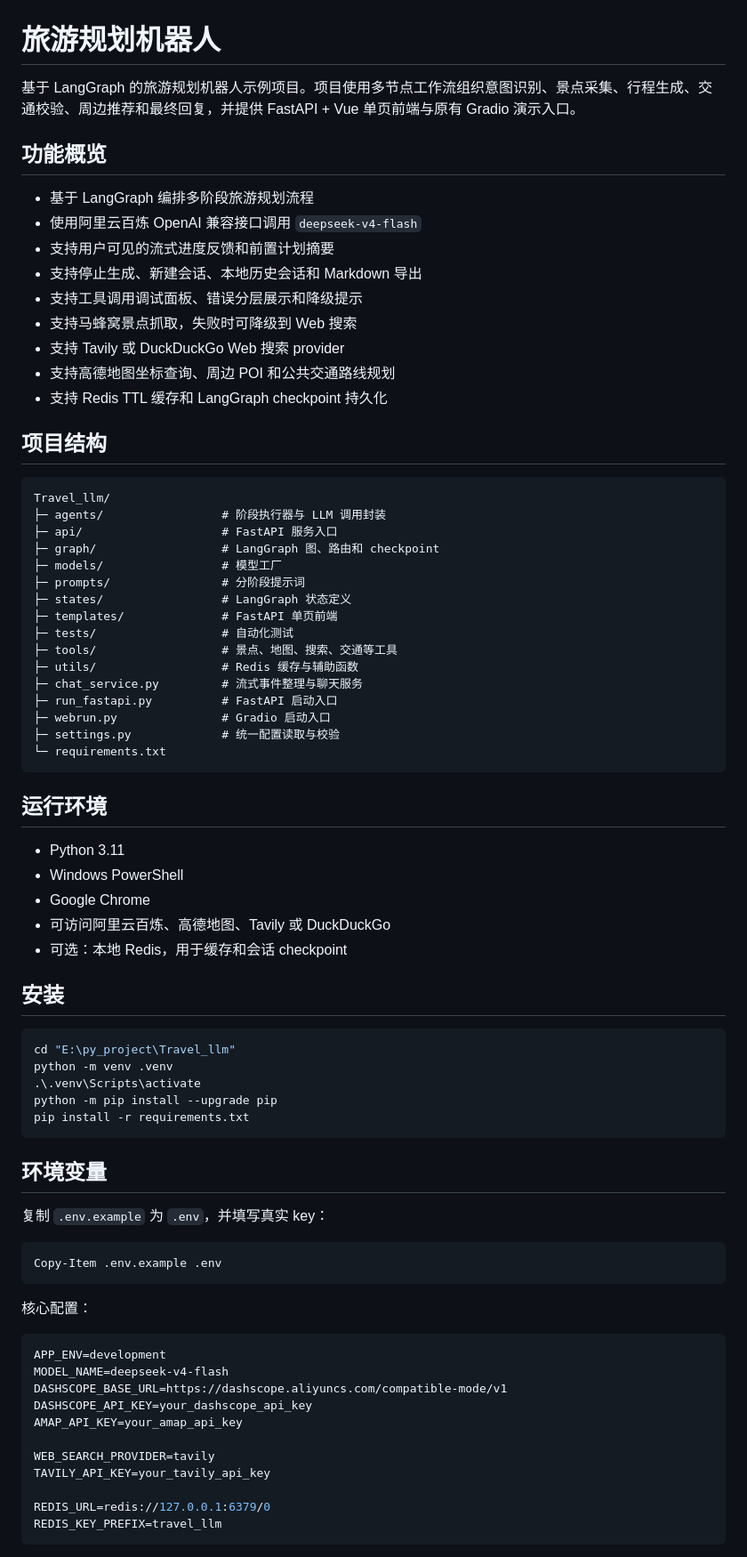
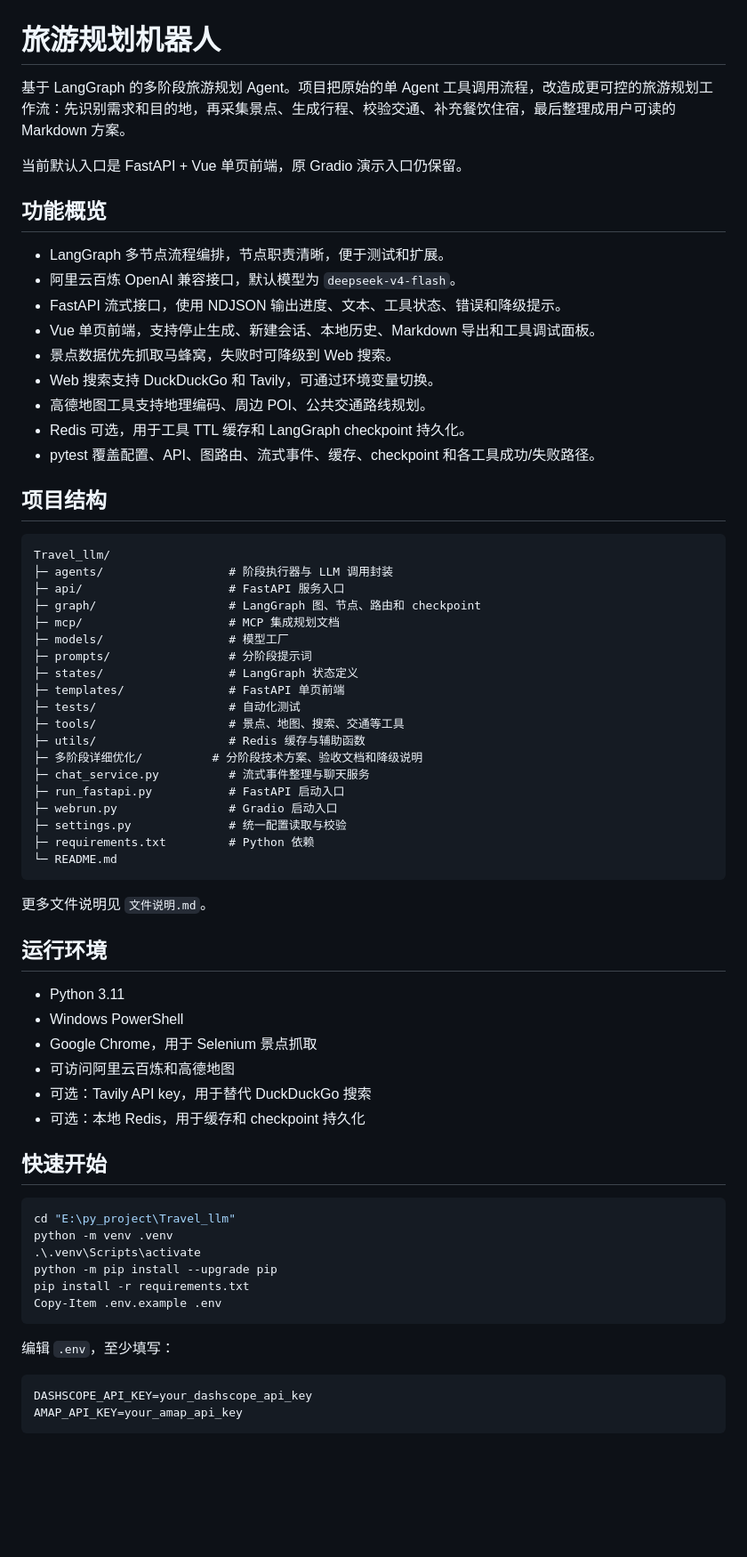
Before and after one commit to Vibbe222/Travel-llm, a Markdown page: README.md, the part around one of its changes. Shown at 89% size. Rendered like a GitHub page; blank space fills up the shorter version.

````diff
--- a/README.md
+++ b/README.md
@@ -1,49 +1,57 @@
 # 旅游规划机器人
 
-基于 LangGraph 的旅游规划机器人示例项目。项目使用多节点工作流组织意图识别、景点采集、行程生成、交通校验、周边推荐和最终回复，并提供 FastAPI + Vue 单页前端与原有 Gradio 演示入口。
+基于 LangGraph 的多阶段旅游规划 Agent。项目把原始的单 Agent 工具调用流程，改造成更可控的旅游规划工作流：先识别需求和目的地，再采集景点、生成行程、校验交通、补充餐饮住宿，最后整理成用户可读的 Markdown 方案。
+
+当前默认入口是 FastAPI + Vue 单页前端，原 Gradio 演示入口仍保留。
 
 ## 功能概览
 
-- 基于 LangGraph 编排多阶段旅游规划流程
-- 使用阿里云百炼 OpenAI 兼容接口调用 `deepseek-v4-flash`
-- 支持用户可见的流式进度反馈和前置计划摘要
-- 支持停止生成、新建会话、本地历史会话和 Markdown 导出
-- 支持工具调用调试面板、错误分层展示和降级提示
-- 支持马蜂窝景点抓取，失败时可降级到 Web 搜索
-- 支持 Tavily 或 DuckDuckGo Web 搜索 provider
-- 支持高德地图坐标查询、周边 POI 和公共交通路线规划
-- 支持 Redis TTL 缓存和 LangGraph checkpoint 持久化
+- LangGraph 多节点流程编排，节点职责清晰，便于测试和扩展。
+- 阿里云百炼 OpenAI 兼容接口，默认模型为 `deepseek-v4-flash`。
+- FastAPI 流式接口，使用 NDJSON 输出进度、文本、工具状态、错误和降级提示。
+- Vue 单页前端，支持停止生成、新建会话、本地历史、Markdown 导出和工具调试面板。
+- 景点数据优先抓取马蜂窝，失败时可降级到 Web 搜索。
+- Web 搜索支持 DuckDuckGo 和 Tavily，可通过环境变量切换。
+- 高德地图工具支持地理编码、周边 POI、公共交通路线规划。
+- Redis 可选，用于工具 TTL 缓存和 LangGraph checkpoint 持久化。
+- pytest 覆盖配置、API、图路由、流式事件、缓存、checkpoint 和各工具成功/失败路径。
 
 ## 项目结构
 
 ```text
 Travel_llm/
-├─ agents/                 # 阶段执行器与 LLM 调用封装
-├─ api/                    # FastAPI 服务入口
-├─ graph/                  # LangGraph 图、路由和 checkpoint
-├─ models/                 # 模型工厂
-├─ prompts/                # 分阶段提示词
-├─ states/                 # LangGraph 状态定义
-├─ templates/              # FastAPI 单页前端
-├─ tests/                  # 自动化测试
-├─ tools/                  # 景点、地图、搜索、交通等工具
-├─ utils/                  # Redis 缓存与辅助函数
-├─ chat_service.py         # 流式事件整理与聊天服务
-├─ run_fastapi.py          # FastAPI 启动入口
-├─ webrun.py               # Gradio 启动入口
-├─ settings.py             # 统一配置读取与校验
-└─ requirements.txt
+├─ agents/                  # 阶段执行器与 LLM 调用封装
+├─ api/                     # FastAPI 服务入口
+├─ graph/                   # LangGraph 图、节点、路由和 checkpoint
+├─ mcp/                     # MCP 集成规划文档
+├─ models/                  # 模型工厂
+├─ prompts/                 # 分阶段提示词
+├─ states/                  # LangGraph 状态定义
+├─ templates/               # FastAPI 单页前端
+├─ tests/                   # 自动化测试
+├─ tools/                   # 景点、地图、搜索、交通等工具
+├─ utils/                   # Redis 缓存与辅助函数
+├─ 多阶段详细优化/          # 分阶段技术方案、验收文档和降级说明
+├─ chat_service.py          # 流式事件整理与聊天服务
+├─ run_fastapi.py           # FastAPI 启动入口
+├─ webrun.py                # Gradio 启动入口
+├─ settings.py              # 统一配置读取与校验
+├─ requirements.txt         # Python 依赖
+└─ README.md
 ```
+
+更多文件说明见 `文件说明.md`。
 
 ## 运行环境
 
 - Python 3.11
 - Windows PowerShell
-- Google Chrome
-- 可访问阿里云百炼、高德地图、Tavily 或 DuckDuckGo
-- 可选：本地 Redis，用于缓存和会话 checkpoint
+- Google Chrome，用于 Selenium 景点抓取
+- 可访问阿里云百炼和高德地图
+- 可选：Tavily API key，用于替代 DuckDuckGo 搜索
+- 可选：本地 Redis，用于缓存和 checkpoint 持久化
 
-## 安装
+## 快速开始
 
 ```powershell
 cd "E:\py_project\Travel_llm"
@@ -51,29 +59,13 @@ python -m venv .venv
 .\.venv\Scripts\activate
 python -m pip install --upgrade pip
 pip install -r requirements.txt
-```
-
-## 环境变量
-
-复制 `.env.example` 为 `.env`，并填写真实 key：
-
-```powershell
 Copy-Item .env.example .env
 ```
 
-核心配置：
+编辑 `.env`，至少填写：
 
 ```env
-APP_ENV=development
-MODEL_NAME=deepseek-v4-flash
-DASHSCOPE_BASE_URL=https://dashscope.aliyuncs.com/compatible-mode/v1
 DASHSCOPE_API_KEY=your_dashscope_api_key
 AMAP_API_KEY=your_amap_api_key
-
-WEB_SEARCH_PROVIDER=tavily
-TAVILY_API_KEY=your_tavily_api_key
-
-REDIS_URL=redis://127.0.0.1:6379/0
-REDIS_KEY_PREFIX=travel_llm
 ```
 
````
Also changed, not shown: other parts of README.md (+174 -73 lines).
